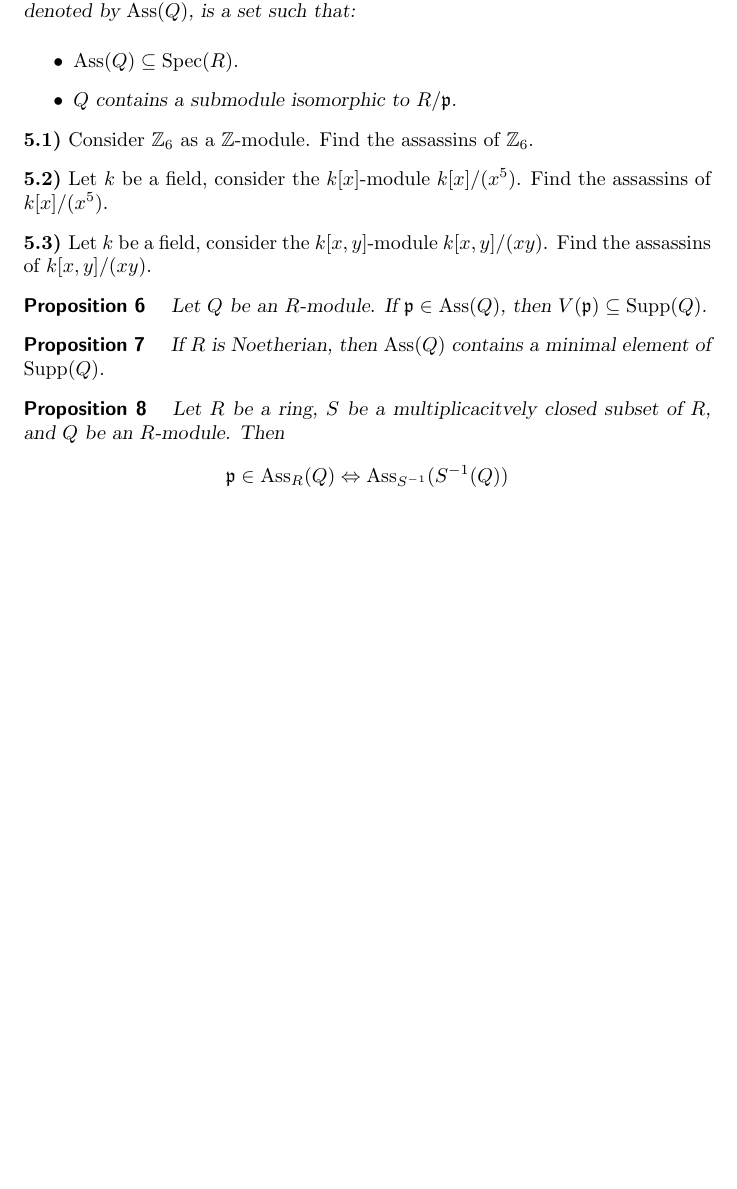
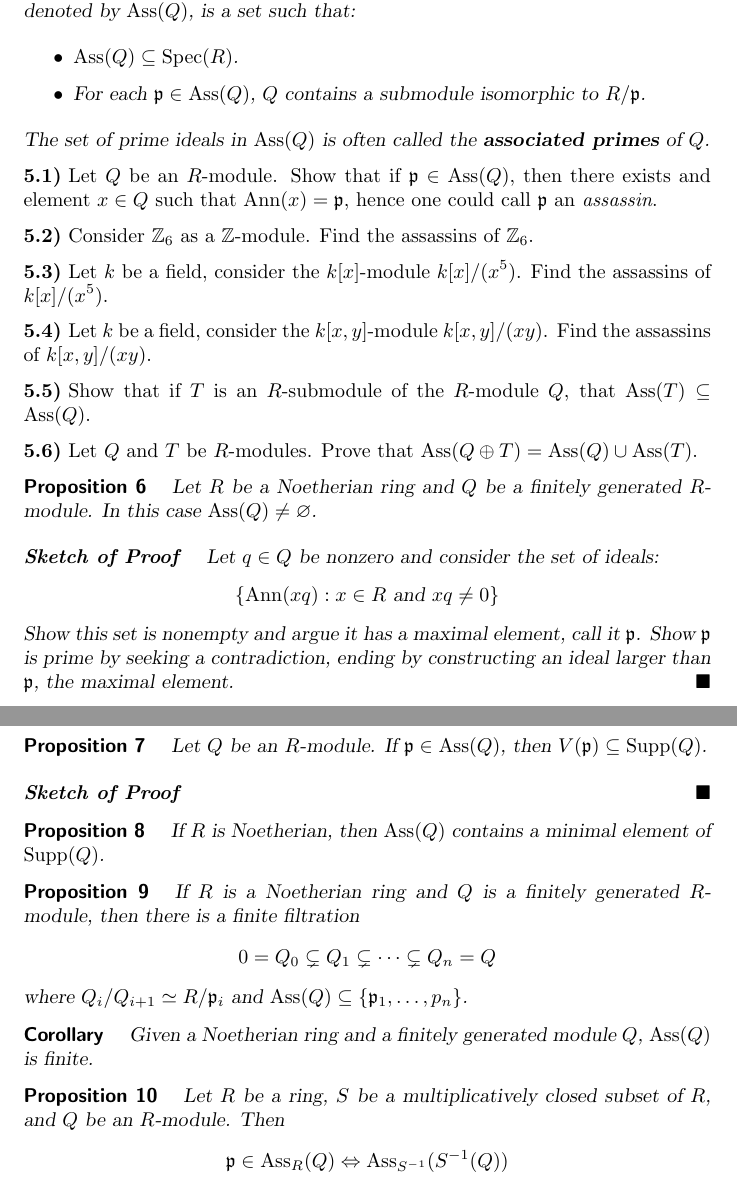
Before and after one commit to mooculus/commutativeAlgebra, a LaTeX document (primaryDecomposition/primaryDecomposition.tex): part of page 2 of 4 before the commit and two parts of pages 2 and 3 of 5 after it, the two joined at a grey line, cut so that both start at the same text, the shorter picture padded with empty space. Compiled offline with pdfLaTeX.

Commit message:
working on this....

```diff
--- a/primaryDecomposition/primaryDecomposition.tex
+++ b/primaryDecomposition/primaryDecomposition.tex
@@ -106,9 +106,18 @@ What is the nature of the irreducible submodules described above?
   $Q$, denoted by $\ass(Q)$, is a set such that:
   \begin{itemize}
   \item $\ass(Q)\subset\spec(R)$.
-  \item $Q$ contains a submodule isomorphic to $R/\p$.
+  \item For each $\p\in\ass(Q)$, $Q$ contains a submodule isomorphic
+    to $R/\p$.
   \end{itemize}
+  The set of prime ideals in $\ass(Q)$ is often called the
+  \dfn{associated primes} of $Q$.
 \end{definition}
+
+\begin{exercise}
+  Let $Q$ be an $R$-module. Show that if $\p\in\ass(Q)$, then there
+  exists and element $x\in Q$ such that $\ann(x) = \p$, hence one
+  could call $\p$ an \textit{assassin}.
+\end{exercise}
 
 \begin{exercise}
   Consider $\Z_6$ as a $\Z$-module. Find the assassins of $\Z_6$.
@@ -124,10 +133,38 @@ What is the nature of the irreducible submodules described above?
   the assassins of $k[x,y]/(xy)$.
 \end{exercise}
 
+\begin{exercise}
+  Show that if $T$ is an $R$-submodule of the $R$-module $Q$, that
+  $\ass(T) \subset \ass(Q)$.
+\end{exercise}
+
+
+\begin{exercise}
+  Let $Q$ and $T$ be $R$-modules. Prove that $\ass(Q\dsum T) = \ass(Q)\cup\ass(T)$.
+\end{exercise}
+
+
+\begin{proposition}
+  Let $R$ be a Noetherian ring and $Q$ be a finitely generated
+  $R$-module. In this case $\ass(Q) \ne \emptyset$.
+  \begin{sketch}
+    Let $q\in Q$ be nonzero and consider the set of ideals:
+    \[
+    \{\ann(xq): x\in R\text{ and }xq\ne 0 \}
+    \]
+    Show this set is nonempty and argue it has a maximal element, call
+    it $\p$. Show $\p$ is prime by seeking a contradiction, ending by
+    constructing an ideal larger than $\p$, the maximal element.
+  \end{sketch}
+\end{proposition}
+
 
 \begin{proposition}
   Let $Q$ be an $R$-module. If $\p\in\ass(Q)$, then $V(\p)\subset
   \supp(Q)$.
+  \begin{sketch}
+
+  \end{sketch}
 \end{proposition}
 
 \begin{proposition}
@@ -136,10 +173,27 @@ What is the nature of the irreducible submodules described above?
 \end{proposition}
 
 
+\begin{proposition}
+  If $R$ is a Noetherian ring and $Q$ is a finitely generated
+  $R$-module, then there is a finite filtration
+  \[
+  0 = Q_0 \subsetneq Q_1 \subsetneq \dots \subsetneq Q_n = Q
+  \]
+  where $Q_i/Q_{i+1} \iso R/\p_i$ and $\ass(Q) \subset
+  \{\p_1,\dots,p_n\}$.
+\end{proposition}
+
+\begin{corollary}
+  Given a Noetherian ring and a finitely generated module $Q$,
+  $\ass(Q)$ is finite.
+\end{corollary}
+
+
+
 
 
 \begin{proposition}
-  Let $R$ be a ring, $S$ be a multiplicacitvely closed subset of $R$,
+  Let $R$ be a ring, $S$ be a multiplicatively closed subset of $R$,
   and $Q$ be an $R$-module. Then
   \[
   \p \in \ass_R(Q) \Leftrightarrow \ass_{S^{-1}}(S^{-1}(Q))
```
Also changed, not shown: zariskiTopology/nullstellensatz.tex (+1 -1 lines), zariskiTopology/titlePage.tex (+1 -1 lines), primaryDecomposition/primaryDecomposition.tex (8 more changed lines).
